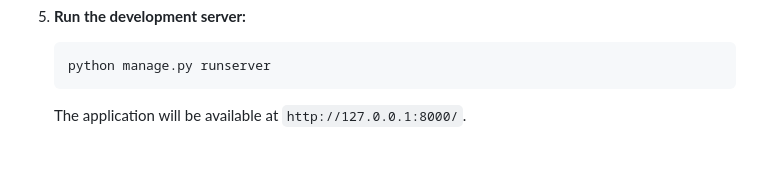
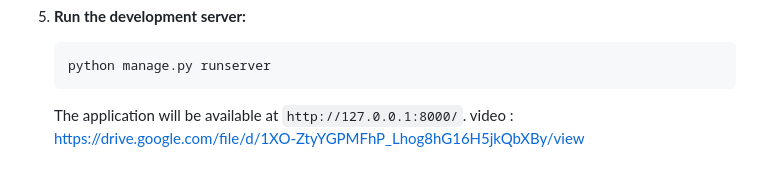
Before and after one commit to jamilEmon/PortfoAI, a Markdown page: README.md, the part around the change. Rendered like a GitHub page.

Commit message:
Add video link to README
Added a link to a video demonstration of the application.

````diff
--- a/README.md
+++ b/README.md
@@ -88,3 +88,4 @@ sequenceDiagram
     python manage.py runserver
     ```
     The application will be available at `http://127.0.0.1:8000/`.
+video : https://drive.google.com/file/d/1XO-ZtyYGPMFhP_Lhog8hG16H5jkQbXBy/view
````
